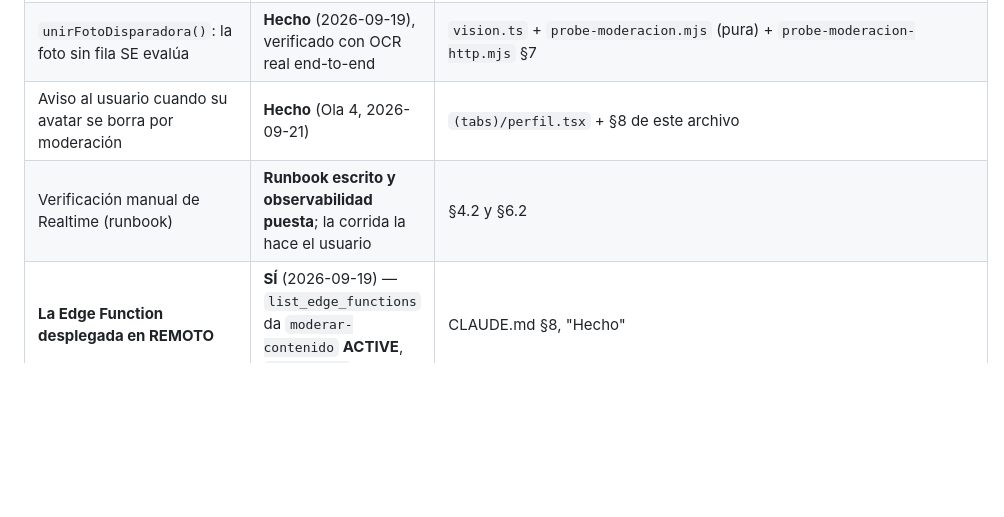
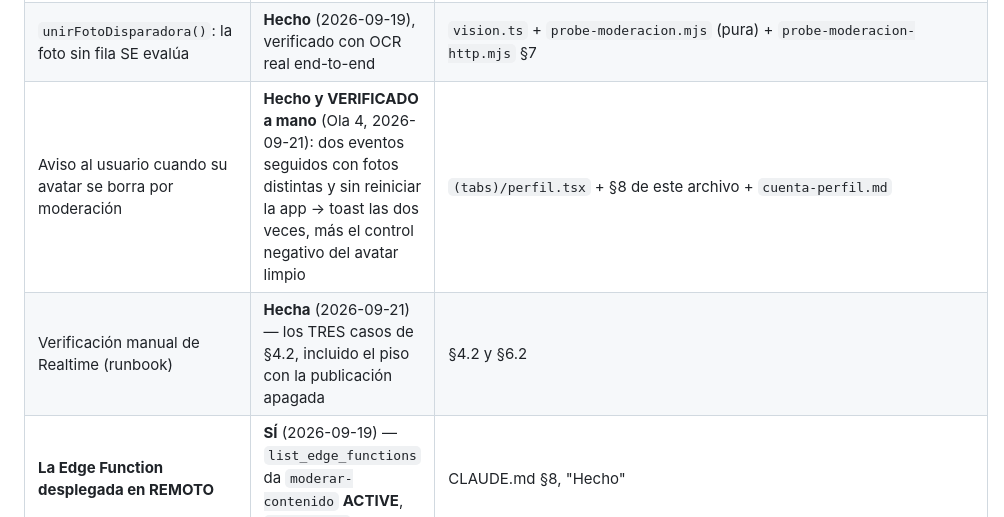
Before and after one commit to Enrique-Macias/Relevo-Marketplace, a Markdown page: .claude/rules/moderacion.md, the part around one of its changes. Drawn GitHub-style; blank space fills up the shorter version.

```diff
--- a/.claude/rules/moderacion.md
+++ b/.claude/rules/moderacion.md
@@ -67,8 +67,8 @@ paths:
 | Las dos pantallas de veredicto | **Hecho** (Ola 3) | `(publicar)/revision.tsx`, `(publicar)/no-aprobada.tsx` |
 | Suscripción de Realtime en el cliente | **Hecho** (Ola 3) | `useVeredictoEnVivo()` en `src/lib/moderacion.ts`, consumida por `revision.tsx` |
 | `unirFotoDisparadora()`: la foto sin fila SE evalúa | **Hecho** (2026-09-19), verificado con OCR real end-to-end | `vision.ts` + `probe-moderacion.mjs` (pura) + `probe-moderacion-http.mjs` §7 |
-| Aviso al usuario cuando su avatar se borra por moderación | **Hecho** (Ola 4, 2026-09-21) | `(tabs)/perfil.tsx` + §8 de este archivo |
-| Verificación manual de Realtime (runbook) | **Runbook escrito y observabilidad puesta**; la corrida la hace el usuario | §4.2 y §6.2 |
+| Aviso al usuario cuando su avatar se borra por moderación | **Hecho y VERIFICADO a mano** (Ola 4, 2026-09-21): dos eventos seguidos con fotos distintas y sin reiniciar la app → toast las dos veces, más el control negativo del avatar limpio | `(tabs)/perfil.tsx` + §8 de este archivo + `cuenta-perfil.md` |
+| Verificación manual de Realtime (runbook) | **Hecha** (2026-09-21) — los TRES casos de §4.2, incluido el piso con la publicación apagada | §4.2 y §6.2 |
 | **La Edge Function desplegada en REMOTO** | **SÍ** (2026-09-19) — `list_edge_functions` da `moderar-contenido` **ACTIVE**, `version: 1` | CLAUDE.md §8, "Hecho" |
 
 **Con esto, `moderar-contenido` modera publicaciones Y avatares reales de
```
Also changed, not shown: other parts of .claude/rules/moderacion.md (+64 -27 lines), .claude/rules/cuenta-perfil.md (+5 -0 lines), CLAUDE.md (+17 -0 lines).
